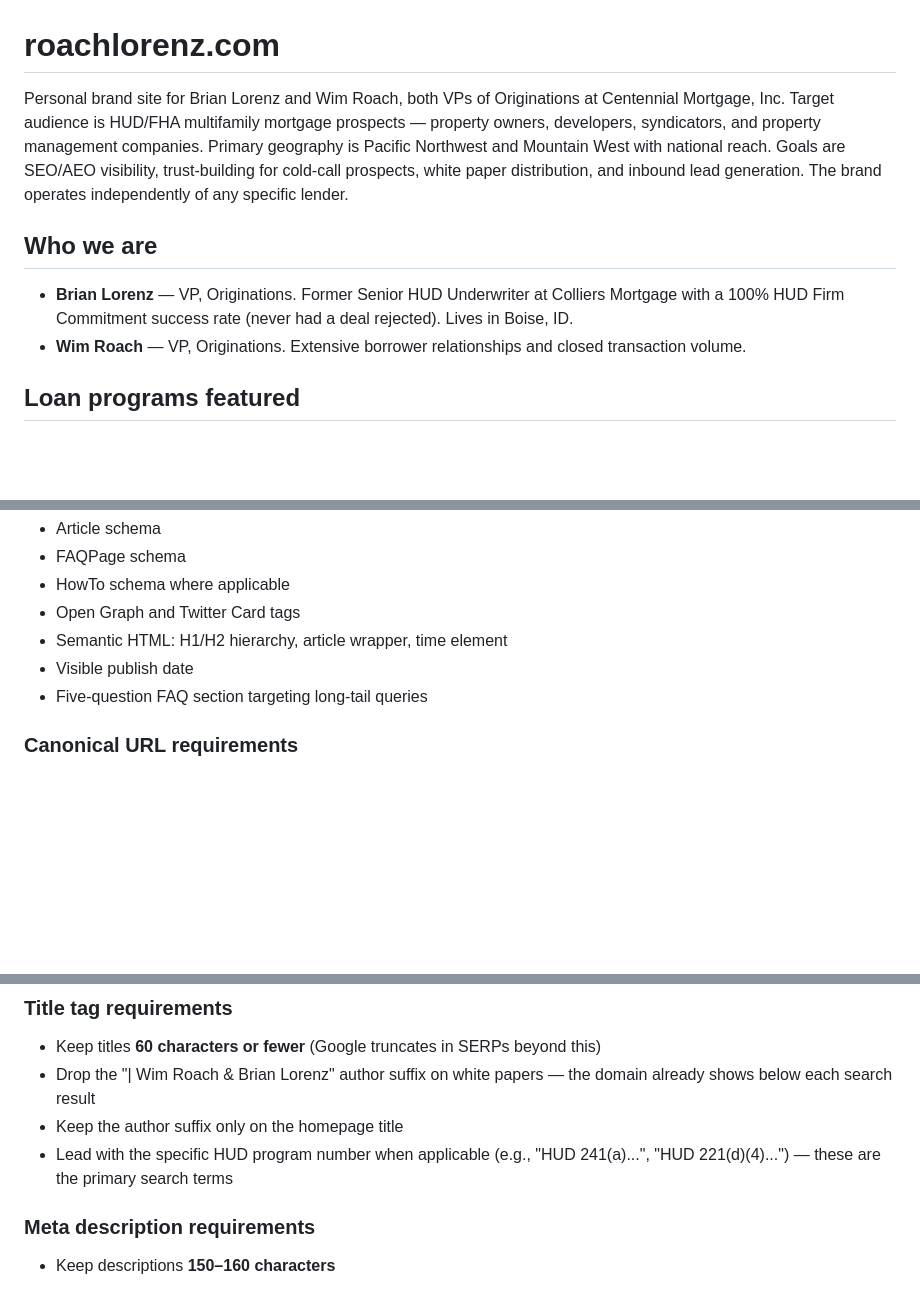
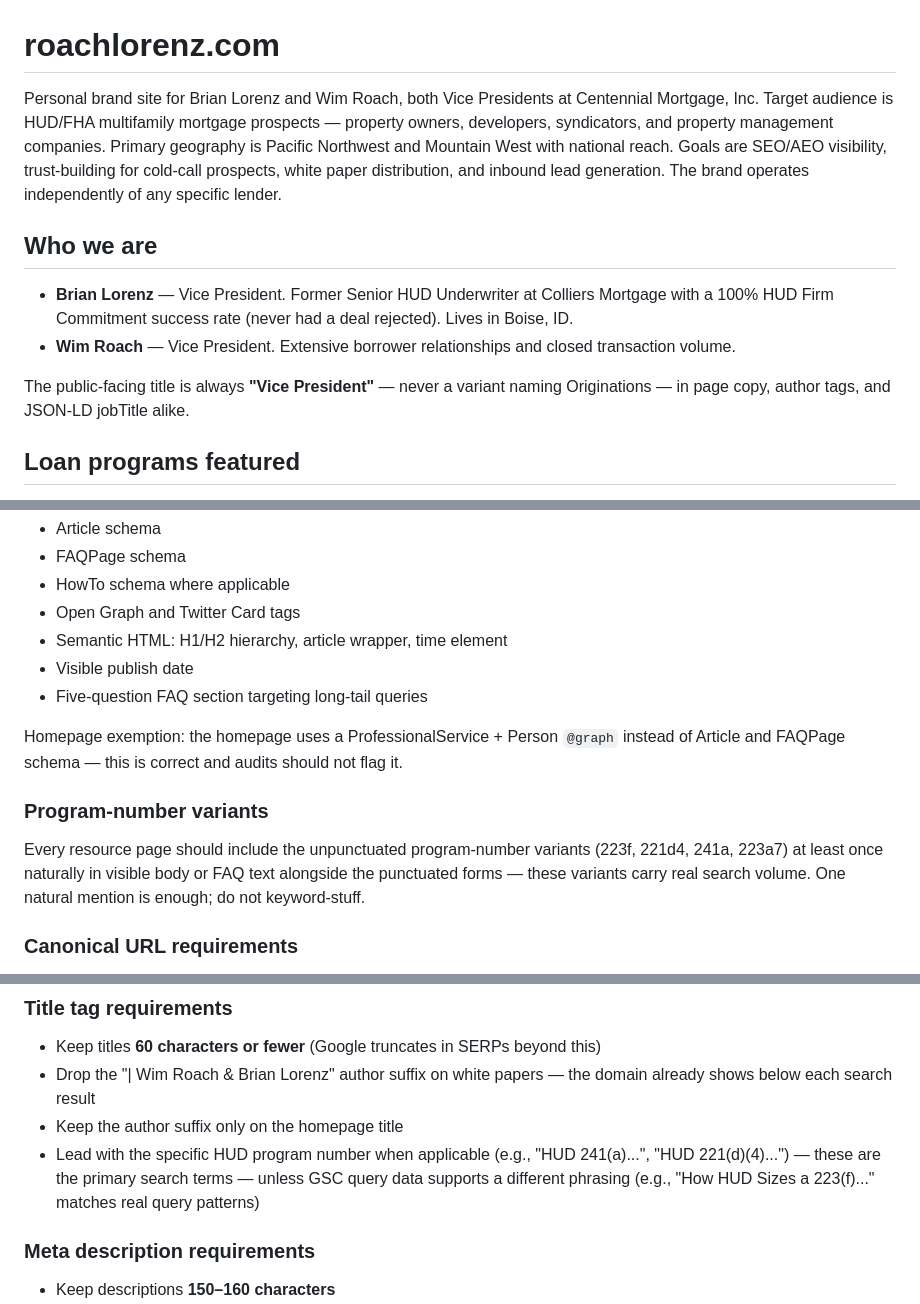
Before and after one commit to blorenz0218/roach-lorenz, a Markdown page: CLAUDE.md, 3 parts joined by grey strips. Drawn GitHub-style; blank space fills up the shorter version.

Commit message:
CLAUDE.md: fix VP title standard, add DSCR NOI term, unpunctuated-variant standard, homepage schema exemption, soften title-lead rule
Co-Authored-By: Claude Fable 5 <noreply@anthropic.com>

```diff
--- a/CLAUDE.md
+++ b/CLAUDE.md
@@ -1,11 +1,13 @@
 # roachlorenz.com
 
-Personal brand site for Brian Lorenz and Wim Roach, both VPs of Originations at Centennial Mortgage, Inc. Target audience is HUD/FHA multifamily mortgage prospects — property owners, developers, syndicators, and property management companies. Primary geography is Pacific Northwest and Mountain West with national reach. Goals are SEO/AEO visibility, trust-building for cold-call prospects, white paper distribution, and inbound lead generation. The brand operates independently of any specific lender.
+Personal brand site for Brian Lorenz and Wim Roach, both Vice Presidents at Centennial Mortgage, Inc. Target audience is HUD/FHA multifamily mortgage prospects — property owners, developers, syndicators, and property management companies. Primary geography is Pacific Northwest and Mountain West with national reach. Goals are SEO/AEO visibility, trust-building for cold-call prospects, white paper distribution, and inbound lead generation. The brand operates independently of any specific lender.
 
 ## Who we are
 
-- **Brian Lorenz** — VP, Originations. Former Senior HUD Underwriter at Colliers Mortgage with a 100% HUD Firm Commitment success rate (never had a deal rejected). Lives in Boise, ID.
-- **Wim Roach** — VP, Originations. Extensive borrower relationships and closed transaction volume.
+- **Brian Lorenz** — Vice President. Former Senior HUD Underwriter at Colliers Mortgage with a 100% HUD Firm Commitment success rate (never had a deal rejected). Lives in Boise, ID.
+- **Wim Roach** — Vice President. Extensive borrower relationships and closed transaction volume.
+
+The public-facing title is always **"Vice President"** — never a variant naming Originations — in page copy, author tags, and JSON-LD jobTitle alike.
 
 ## Loan programs featured
 
@@ -106,6 +110,12 @@ Every page ships with:
 - Visible publish date
 - Five-question FAQ section targeting long-tail queries
 
+Homepage exemption: the homepage uses a ProfessionalService + Person `@graph` instead of Article and FAQPage schema — this is correct and audits should not flag it.
+
+### Program-number variants
+
+Every resource page should include the unpunctuated program-number variants (223f, 221d4, 241a, 223a7) at least once naturally in visible body or FAQ text alongside the punctuated forms — these variants carry real search volume. One natural mention is enough; do not keyword-stuff.
+
 ### Canonical URL requirements
 
 Canonical URLs for /resources/[slug] pages MUST include a trailing slash, matching the URL Netlify actually serves (e.g., https://roachlorenz.com/resources/hud-apartment-loans/). The homepage canonical is the bare domain with trailing slash (https://roachlorenz.com/). This applies to the <link rel='canonical'> tag, the og:url meta tag, and any self-referencing @id or url fields in JSON-LD schemas — all should match the trailing-slash form.
@@ -115,7 +125,7 @@ Canonical URLs for /resources/[slug] pages MUST include a trailing slash, matchi
 - Keep titles **60 characters or fewer** (Google truncates in SERPs beyond this)
 - Drop the "| Wim Roach & Brian Lorenz" author suffix on white papers — the domain already shows below each search result
 - Keep the author suffix only on the homepage title
-- Lead with the specific HUD program number when applicable (e.g., "HUD 241(a)...", "HUD 221(d)(4)...") — these are the primary search terms
+- Lead with the specific HUD program number when applicable (e.g., "HUD 241(a)...", "HUD 221(d)(4)...") — these are the primary search terms — unless GSC query data supports a different phrasing (e.g., "How HUD Sizes a 223(f)..." matches real query patterns)
 
 ### Meta description requirements
 
```
Also changed, not shown: other parts of CLAUDE.md (+2 -0 lines).
